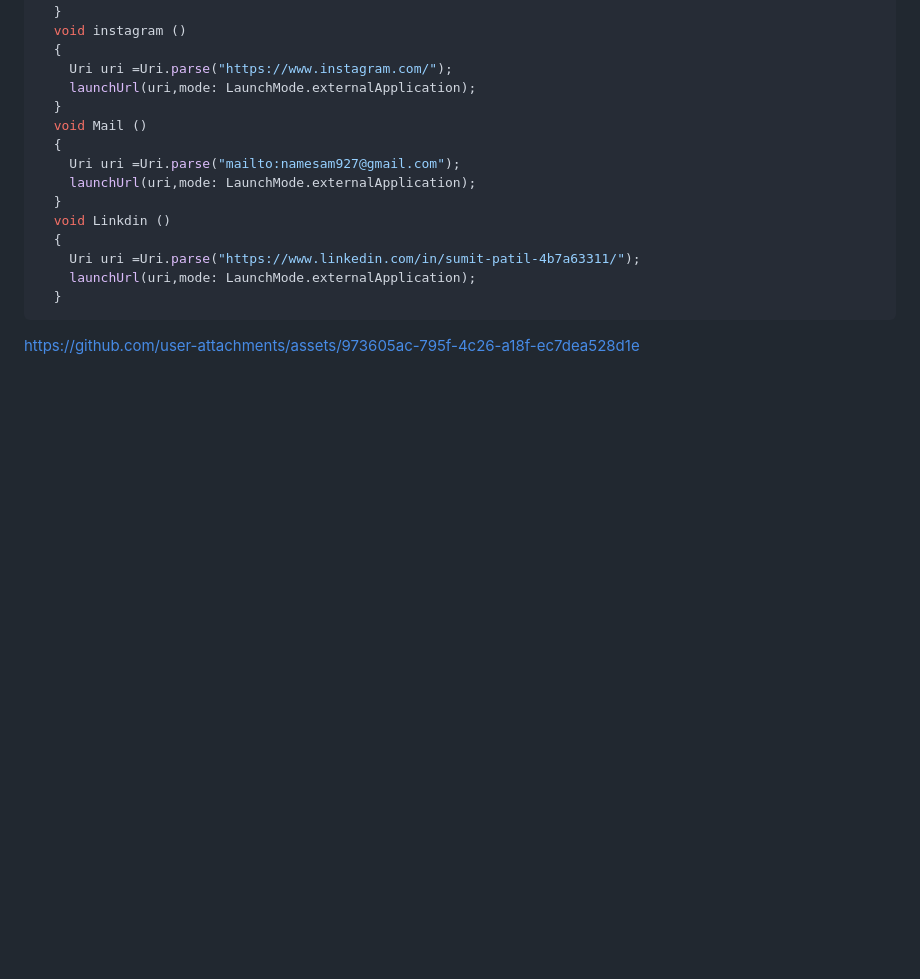
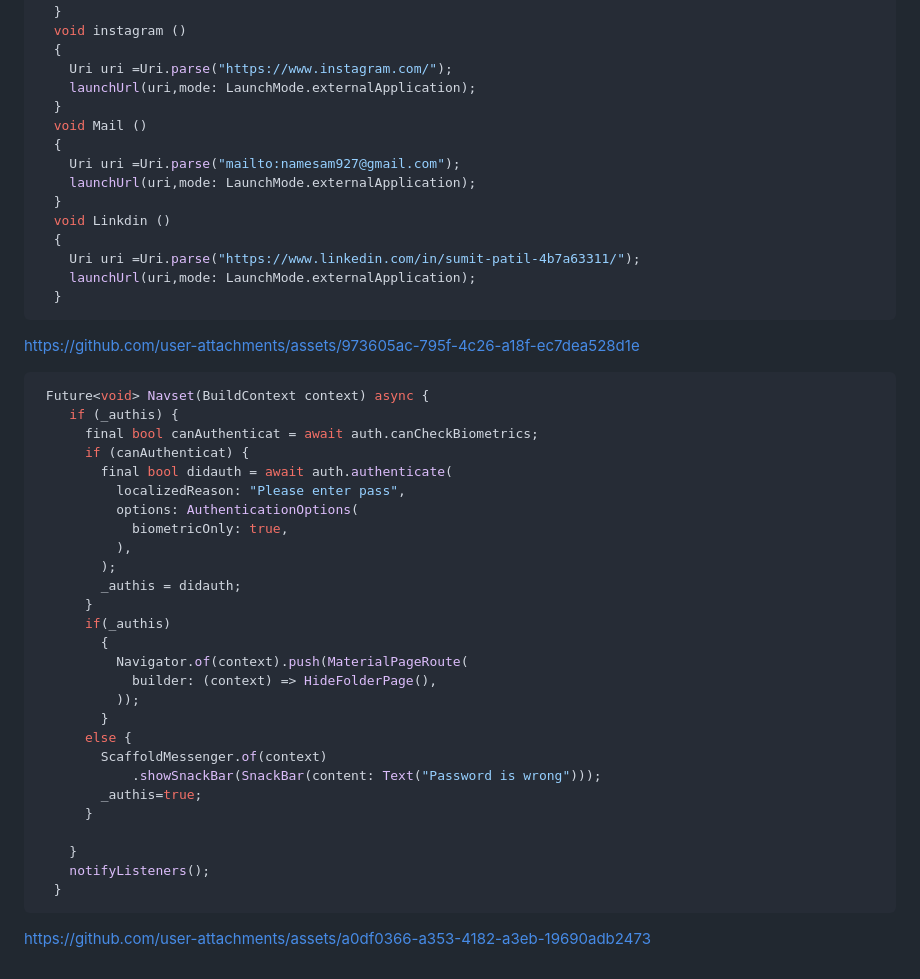
Before and after one commit to sumitpatil21/Advance_Flutter_Ch1, a Markdown page: README.md, the part around the change. GitHub-like rendering; blank space fills up the shorter version.

````diff
--- a/README.md
+++ b/README.md
@@ -118,3 +118,36 @@ https://github.com/sumitpatil21/Advance_Flutter_Ch1/assets/148967002/56296965-85
 ```
 
 https://github.com/user-attachments/assets/973605ac-795f-4c26-a18f-ec7dea528d1e
+
+```dart
+ Future<void> Navset(BuildContext context) async {
+    if (_authis) {
+      final bool canAuthenticat = await auth.canCheckBiometrics;
+      if (canAuthenticat) {
+        final bool didauth = await auth.authenticate(
+          localizedReason: "Please enter pass",
+          options: AuthenticationOptions(
+            biometricOnly: true,
+          ),
+        );
+        _authis = didauth;
+      }
+      if(_authis)
+        {
+          Navigator.of(context).push(MaterialPageRoute(
+            builder: (context) => HideFolderPage(),
+          ));
+        }
+      else {
+        ScaffoldMessenger.of(context)
+            .showSnackBar(SnackBar(content: Text("Password is wrong")));
+        _authis=true;
+      }
+
+    }
+    notifyListeners();
+  }
+```
+
+
+https://github.com/user-attachments/assets/a0df0366-a353-4182-a3eb-19690adb2473
````
